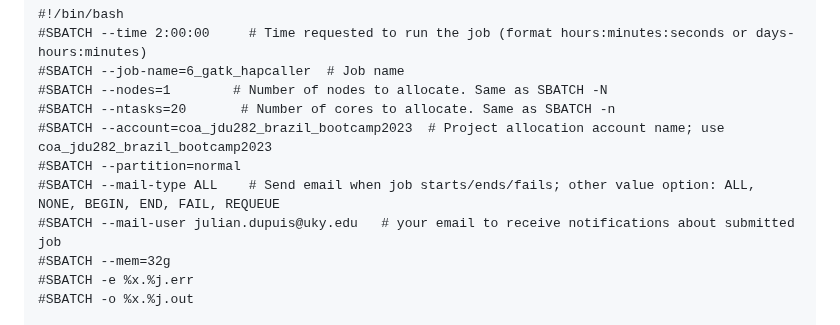
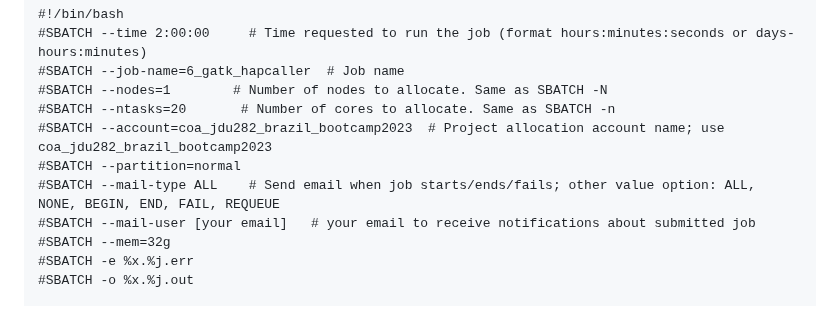
Before and after one commit to jrdupuis/UFSCar_IntTax, a Markdown page: WGS_and_GATK.md, the part around the change. Drawn GitHub-style.

```diff
--- a/WGS_and_GATK.md
+++ b/WGS_and_GATK.md
@@ -231,7 +231,7 @@ We do this fancy job submission process by having two files to submit the jobs.
 #SBATCH --account=coa_jdu282_brazil_bootcamp2023  # Project allocation account name; use coa_jdu282_brazil_bootcamp2023
 #SBATCH --partition=normal
 #SBATCH --mail-type ALL    # Send email when job starts/ends/fails; other value option: ALL, NONE, BEGIN, END, FAIL, REQUEUE
-#SBATCH --mail-user julian.dupuis@uky.edu   # your email to receive notifications about submitted job
+#SBATCH --mail-user [your email]   # your email to receive notifications about submitted job
 #SBATCH --mem=32g
 #SBATCH -e %x.%j.err
 #SBATCH -o %x.%j.out
```
